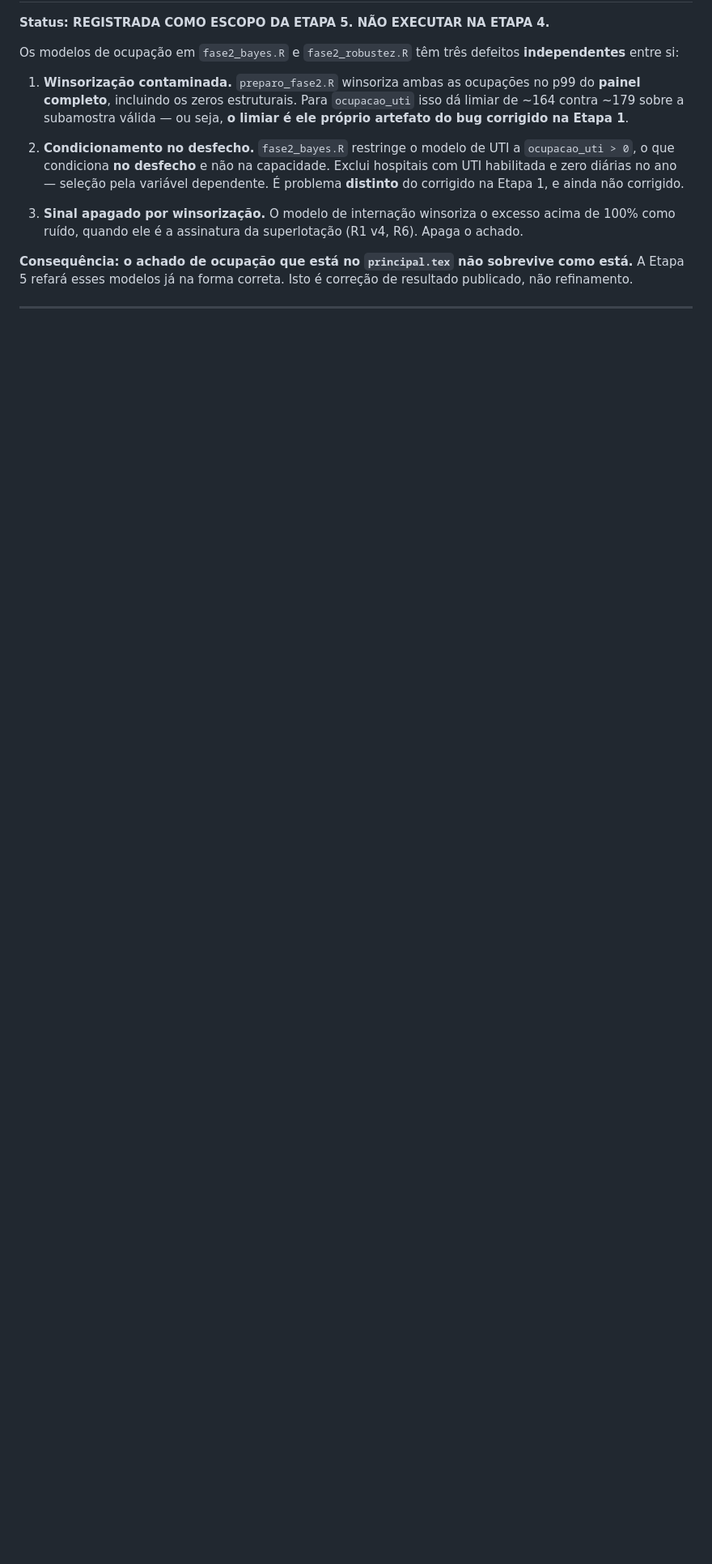
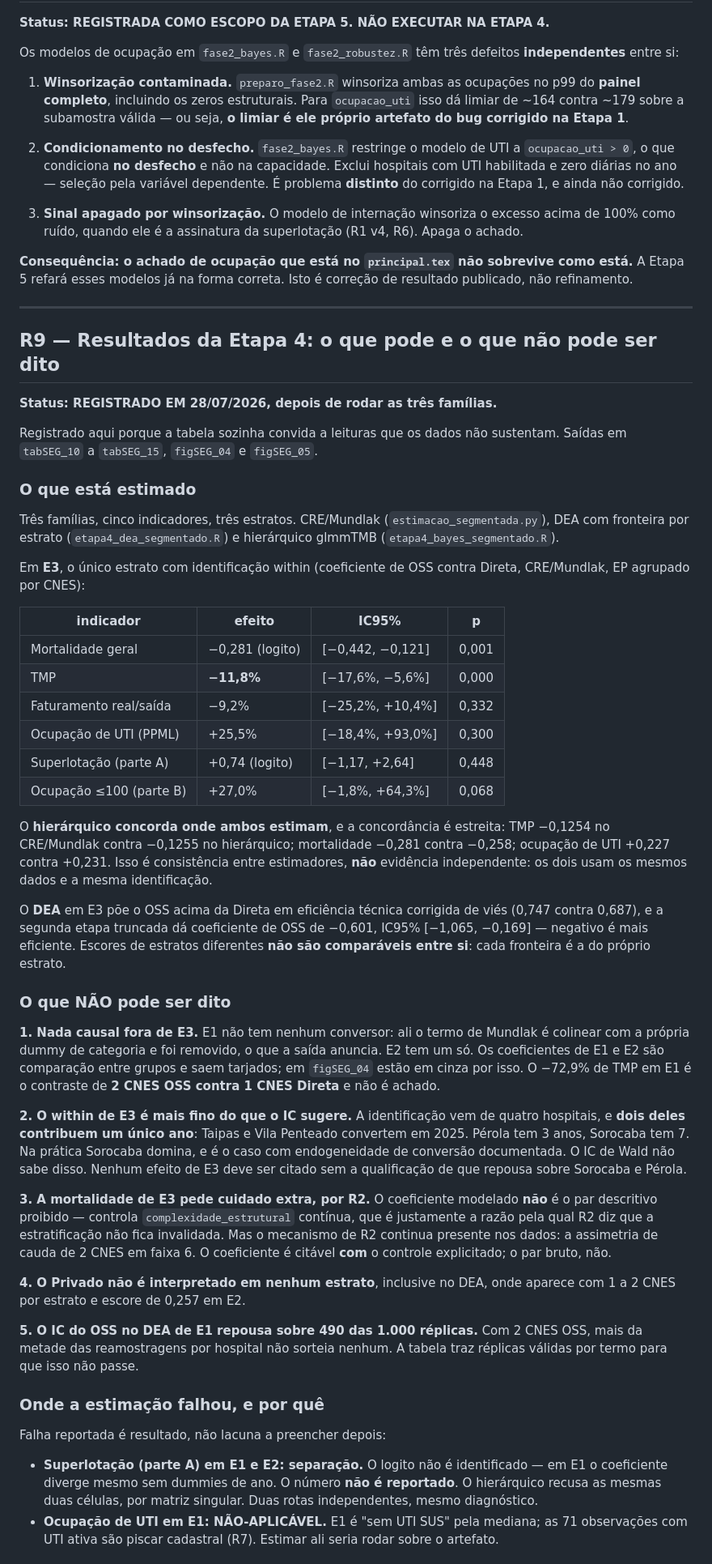
Before and after one commit to JoaoEPGarcia/gestao-hospitalar-sus-sp, a Markdown page: RESTRICOES_SEGMENTACAO.md, the part around one of its changes. Shown at 81% size. Drawn GitHub-style; blank space fills up the shorter version.

Commit message:
docs: R9 - resultados da Etapa 4 e o que nao pode ser dito a partir deles
Fecha a Etapa 4 no registro. A tabela sozinha convida a leituras que os dados
nao sustentam, e R9 existe para travar isso antes de o resultado circular.

Em E3, unico estrato com identificacao within: mortalidade -0,281 no logito,
TMP -11,8%, faturamento -9,2% nao significativo, ocupacao de UTI +25,5% nao
significativo, binario de superlotacao nao significativo com intervalo muito
largo, e ocupacao condicional +27,0% no limiar. O hierarquico concorda de
perto onde ambos estimam, e o DEA poe o OSS acima da Direta em eficiencia
tecnica corrigida (0,747 contra 0,687), com a segunda etapa em -0,601 e IC
que exclui zero.

O que R9 proibe, e o motivo:

Nada causal fora de E3. E1 nao tem nenhum conversor e o termo de Mundlak foi
removido por colinearidade; E2 tem um so. O -72,9% de TMP em E1 e o contraste
de 2 CNES OSS contra 1 CNES Direta e nao e achado.

O within de E3 e mais fino que o IC sugere: quatro hospitais, dois deles com
um unico ano de pos-tratamento. Na pratica Sorocaba domina, e e o caso com
endogeneidade de conversao documentada. O IC de Wald nao sabe disso.

A mortalidade de E3 nao e o par descritivo proibido por R2, porque controla
complexidade estrutural continua - mas o mecanismo de R2 continua nos dados e
o coeficiente so e citavel com o controle explicitado.

O IC do OSS no DEA de E1 repousa sobre 490 das 1.000 replicas, porque com 2
CNES OSS mais da metade das reamostragens nao sorteia nenhum.

Falhas ficam registradas como resultado, nao como lacuna: o binario de
superlotacao nao e identificado em E1 nem em E2 por separacao, e as duas
familias recusam as mesmas duas celulas por diagnosticos independentes; a
ocupacao de UTI em E1 e nao-aplicavel por R7.

Fica registrada tambem uma divergencia entre familias que nao deve ser
apresentada como concordancia: ocupacao de UTI em E2 sai significativa no
PPML e nao significativa no Tweedie. Mesmo sinal, conclusoes diferentes. Como
E2 nao tem identificacao causal, nao muda conclusao nenhuma.

Co-Authored-By: Claude Opus 5 <noreply@anthropic.com>

```diff
--- a/RESTRICOES_SEGMENTACAO.md
+++ b/RESTRICOES_SEGMENTACAO.md
@@ -615,3 +619,83 @@ correção de resultado publicado, não refinamento.
 
 ---
 
+## R9 — Resultados da Etapa 4: o que pode e o que não pode ser dito
+
+**Status: REGISTRADO EM 28/07/2026, depois de rodar as três famílias.**
+
+Registrado aqui porque a tabela sozinha convida a leituras que os dados não
+sustentam. Saídas em `tabSEG_10` a `tabSEG_15`, `figSEG_04` e `figSEG_05`.
+
+### O que está estimado
+
+Três famílias, cinco indicadores, três estratos. CRE/Mundlak
+(`estimacao_segmentada.py`), DEA com fronteira por estrato
+(`etapa4_dea_segmentado.R`) e hierárquico glmmTMB
+(`etapa4_bayes_segmentado.R`).
+
+Em **E3**, o único estrato com identificação within (coeficiente de OSS contra
+Direta, CRE/Mundlak, EP agrupado por CNES):
+
+| indicador | efeito | IC95% | p |
+|---|---|---|---|
+| Mortalidade geral | −0,281 (logito) | [−0,442, −0,121] | 0,001 |
+| TMP | **−11,8%** | [−17,6%, −5,6%] | 0,000 |
+| Faturamento real/saída | −9,2% | [−25,2%, +10,4%] | 0,332 |
+| Ocupação de UTI (PPML) | +25,5% | [−18,4%, +93,0%] | 0,300 |
+| Superlotação (parte A) | +0,74 (logito) | [−1,17, +2,64] | 0,448 |
+| Ocupação ≤100 (parte B) | +27,0% | [−1,8%, +64,3%] | 0,068 |
+
+O **hierárquico concorda onde ambos estimam**, e a concordância é estreita:
+TMP −0,1254 no CRE/Mundlak contra −0,1255 no hierárquico; mortalidade −0,281
+contra −0,258; ocupação de UTI +0,227 contra +0,231. Isso é consistência
+entre estimadores, **não** evidência independente: os dois usam os mesmos
+dados e a mesma identificação.
+
+O **DEA** em E3 põe o OSS acima da Direta em eficiência técnica corrigida de
+viés (0,747 contra 0,687), e a segunda etapa truncada dá coeficiente de OSS
+de −0,601, IC95% [−1,065, −0,169] — negativo é mais eficiente. Escores de
+estratos diferentes **não são comparáveis entre si**: cada fronteira é a do
+próprio estrato.
+
+### O que NÃO pode ser dito
+
+**1. Nada causal fora de E3.** E1 não tem nenhum conversor: ali o termo de
+Mundlak é colinear com a própria dummy de categoria e foi removido, o que a
+saída anuncia. E2 tem um só. Os coeficientes de E1 e E2 são comparação entre
+grupos e saem tarjados; em `figSEG_04` estão em cinza por isso. O
+−72,9% de TMP em E1 é o contraste de **2 CNES OSS contra 1 CNES Direta** e
+não é achado.
+
+**2. O within de E3 é mais fino do que o IC sugere.** A identificação vem de
+quatro hospitais, e **dois deles contribuem um único ano**: Taipas e Vila
+Penteado convertem em 2025. Pérola tem 3 anos, Sorocaba tem 7. Na prática
+Sorocaba domina, e é o caso com endogeneidade de conversão documentada. O
+IC de Wald não sabe disso. Nenhum efeito de E3 deve ser citado sem a
+qualificação de que repousa sobre Sorocaba e Pérola.
+
+**3. A mortalidade de E3 pede cuidado extra, por R2.** O coeficiente
+modelado **não** é o par descritivo proibido — controla
+`complexidade_estrutural` contínua, que é justamente a razão pela qual R2 diz
+que a estratificação não fica invalidada. Mas o mecanismo de R2 continua
+presente nos dados: a assimetria de cauda de 2 CNES em faixa 6. O
+coeficiente é citável **com** o controle explicitado; o par bruto, não.
+
+**4. O Privado não é interpretado em nenhum estrato**, inclusive no DEA, onde
+aparece com 1 a 2 CNES por estrato e escore de 0,257 em E2.
+
+**5. O IC do OSS no DEA de E1 repousa sobre 490 das 1.000 réplicas.** Com 2
+CNES OSS, mais da metade das reamostragens por hospital não sorteia nenhum.
+A tabela traz réplicas válidas por termo para que isso não passe.
+
+### Onde a estimação falhou, e por quê
+
+Falha reportada é resultado, não lacuna a preencher depois:
+
+- **Superlotação (parte A) em E1 e E2: separação.** O logito não é
+  identificado — em E1 o coeficiente diverge mesmo sem dummies de ano. O
+  número **não é reportado**. O hierárquico recusa as mesmas duas células,
+  por matriz singular. Duas rotas independentes, mesmo diagnóstico.
+- **Ocupação de UTI em E1: NÃO-APLICÁVEL.** E1 é "sem UTI SUS" pela mediana;
+  as 71 observações com UTI ativa são piscar cadastral (R7). Estimar ali
+  seria rodar sobre o artefato.
+
```
Also changed, not shown: other parts of RESTRICOES_SEGMENTACAO.md (+32 -1 lines).
